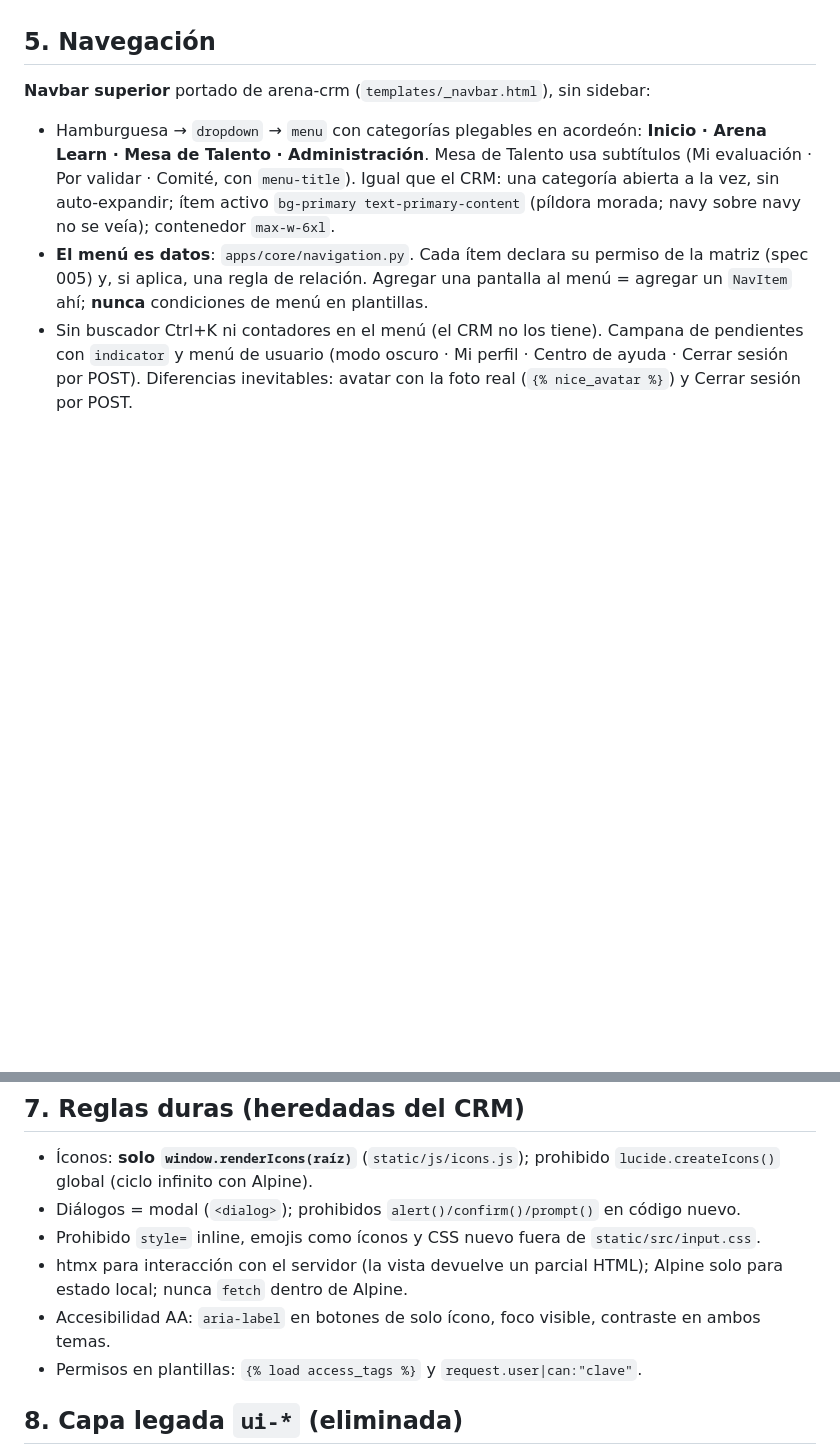
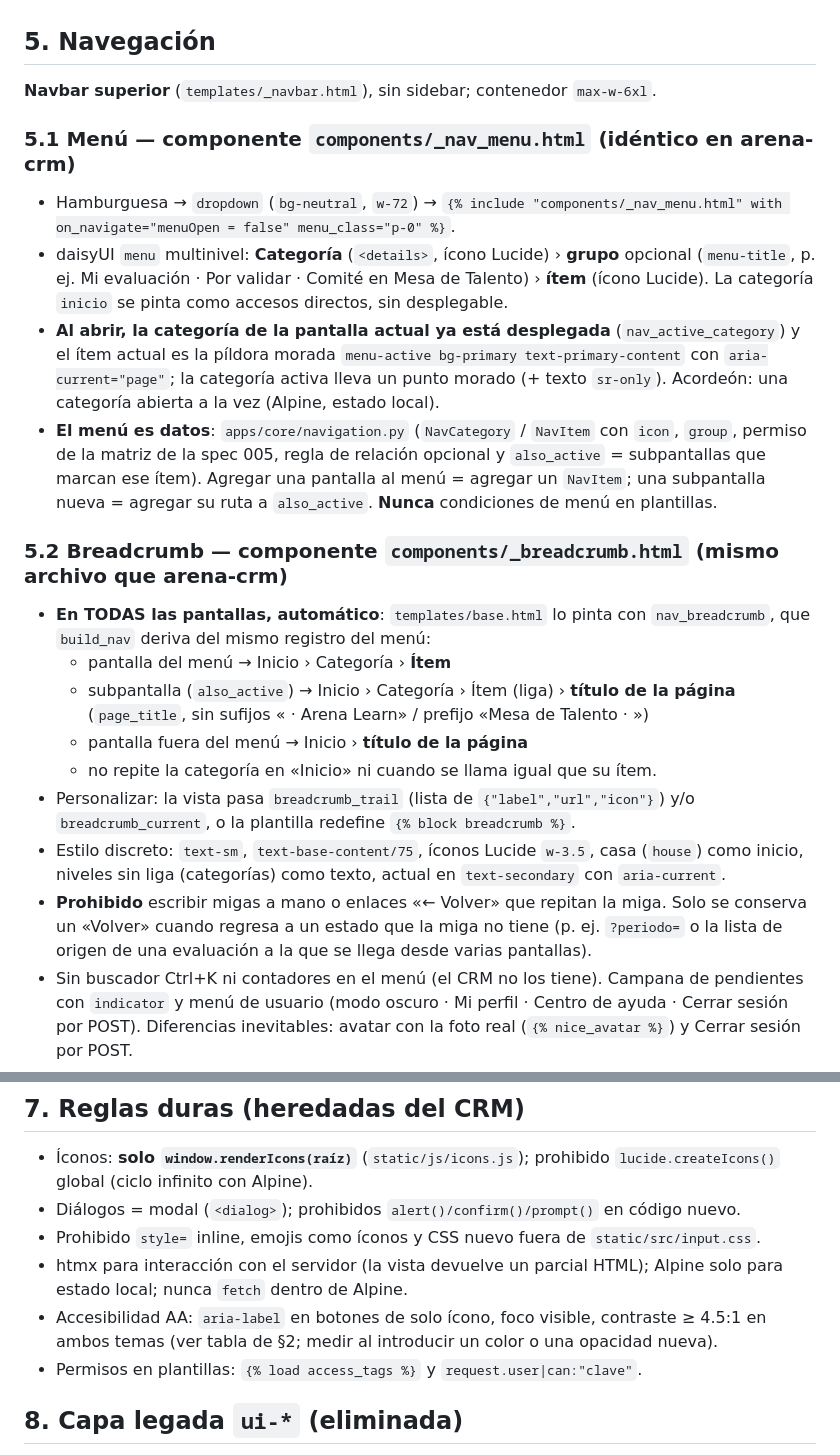
Before and after one commit to eduardoayalasoto/ArenaMesasDeTalento, a Markdown page: DESIGN_SYSTEM.md, 2 parts joined by grey strips. Drawn GitHub-style; blank space fills up the shorter version.

Commit message:
docs(design): paleta oficial, menú multinivel y breadcrumb automático en DESIGN_SYSTEM
Co-Authored-By: Claude Opus 5.5 <noreply@anthropic.com>

```diff
--- a/DESIGN_SYSTEM.md
+++ b/DESIGN_SYSTEM.md
@@ -36,14 +55,38 @@ Lockup **«arenatalento»**: `{% include "components/_brand_mark.html" %}` —
 (navbar, panel de login). Nunca recrear el logo a mano.
 
 ## 5. Navegación
-**Navbar superior** portado de arena-crm (`templates/_navbar.html`), sin sidebar:
-- Hamburguesa → `dropdown` → `menu` con categorías plegables en acordeón: **Inicio · Arena Learn ·
-  Mesa de Talento · Administración**. Mesa de Talento usa subtítulos (Mi evaluación · Por validar ·
-  Comité, con `menu-title`). Igual que el CRM: una categoría abierta a la vez, sin auto-expandir;
-  ítem activo `bg-primary text-primary-content` (píldora morada; navy sobre navy no se veía); contenedor `max-w-6xl`.
-- **El menú es datos**: `apps/core/navigation.py`. Cada ítem declara su permiso de la matriz
-  (spec 005) y, si aplica, una regla de relación. Agregar una pantalla al menú =
-  agregar un `NavItem` ahí; **nunca** condiciones de menú en plantillas.
+**Navbar superior** (`templates/_navbar.html`), sin sidebar; contenedor `max-w-6xl`.
+
+### 5.1 Menú — componente `components/_nav_menu.html` (idéntico en arena-crm)
+- Hamburguesa → `dropdown` (`bg-neutral`, `w-72`) → `{% include "components/_nav_menu.html" with
+  on_navigate="menuOpen = false" menu_class="p-0" %}`.
+- daisyUI `menu` multinivel: **Categoría** (`<details>`, ícono Lucide) › **grupo** opcional
+  (`menu-title`, p. ej. Mi evaluación · Por validar · Comité en Mesa de Talento) › **ítem** (ícono
+  Lucide). La categoría `inicio` se pinta como accesos directos, sin desplegable.
+- **Al abrir, la categoría de la pantalla actual ya está desplegada** (`nav_active_category`) y el
+  ítem actual es la píldora morada `menu-active bg-primary text-primary-content` con
+  `aria-current="page"`; la categoría activa lleva un punto morado (+ texto `sr-only`).
+  Acordeón: una categoría abierta a la vez (Alpine, estado local).
+- **El menú es datos**: `apps/core/navigation.py` (`NavCategory` / `NavItem` con `icon`, `group`,
+  permiso de la matriz de la spec 005, regla de relación opcional y `also_active` = subpantallas
+  que marcan ese ítem). Agregar una pantalla al menú = agregar un `NavItem`; una subpantalla
+  nueva = agregar su ruta a `also_active`. **Nunca** condiciones de menú en plantillas.
+
+### 5.2 Breadcrumb — componente `components/_breadcrumb.html` (mismo archivo que arena-crm)
+- **En TODAS las pantallas, automático**: `templates/base.html` lo pinta con `nav_breadcrumb`, que
+  `build_nav` deriva del mismo registro del menú:
+  - pantalla del menú → Inicio › Categoría › **Ítem**
+  - subpantalla (`also_active`) → Inicio › Categoría › Ítem (liga) › **título de la página**
+    (`page_title`, sin sufijos « · Arena Learn» / prefijo «Mesa de Talento · »)
+  - pantalla fuera del menú → Inicio › **título de la página**
+  - no repite la categoría en «Inicio» ni cuando se llama igual que su ítem.
+- Personalizar: la vista pasa `breadcrumb_trail` (lista de `{"label","url","icon"}`) y/o
+  `breadcrumb_current`, o la plantilla redefine `{% block breadcrumb %}`.
+- Estilo discreto: `text-sm`, `text-base-content/75`, íconos Lucide `w-3.5`, casa (`house`) como
+  inicio, niveles sin liga (categorías) como texto, actual en `text-secondary` con `aria-current`.
+- **Prohibido** escribir migas a mano o enlaces «← Volver» que repitan la miga. Solo se conserva un
+  «Volver» cuando regresa a un estado que la miga no tiene (p. ej. `?periodo=` o la lista de origen
+  de una evaluación a la que se llega desde varias pantallas).
 - Sin buscador Ctrl+K ni contadores en el menú (el CRM no los tiene). Campana de pendientes con
   `indicator` y menú de usuario (modo oscuro · Mi perfil · Centro de ayuda · Cerrar sesión por
   POST). Diferencias inevitables: avatar con la foto real (`{% nice_avatar %}`) y Cerrar sesión
@@ -77,7 +120,8 @@ Clases canónicas (las mismas del CRM, sin equivalente legado):
 - Prohibido `style=` inline, emojis como íconos y CSS nuevo fuera de `static/src/input.css`.
 - htmx para interacción con el servidor (la vista devuelve un parcial HTML); Alpine solo para
   estado local; nunca `fetch` dentro de Alpine.
-- Accesibilidad AA: `aria-label` en botones de solo ícono, foco visible, contraste en ambos temas.
+- Accesibilidad AA: `aria-label` en botones de solo ícono, foco visible, contraste ≥ 4.5:1 en ambos
+  temas (ver tabla de §2; medir al introducir un color o una opacidad nueva).
 - Permisos en plantillas: `{% load access_tags %}` y `request.user|can:"clave"`.
 
 ## 8. Capa legada `ui-*` (eliminada)
```
Also changed, not shown: other parts of DESIGN_SYSTEM.md (+24 -5 lines).
